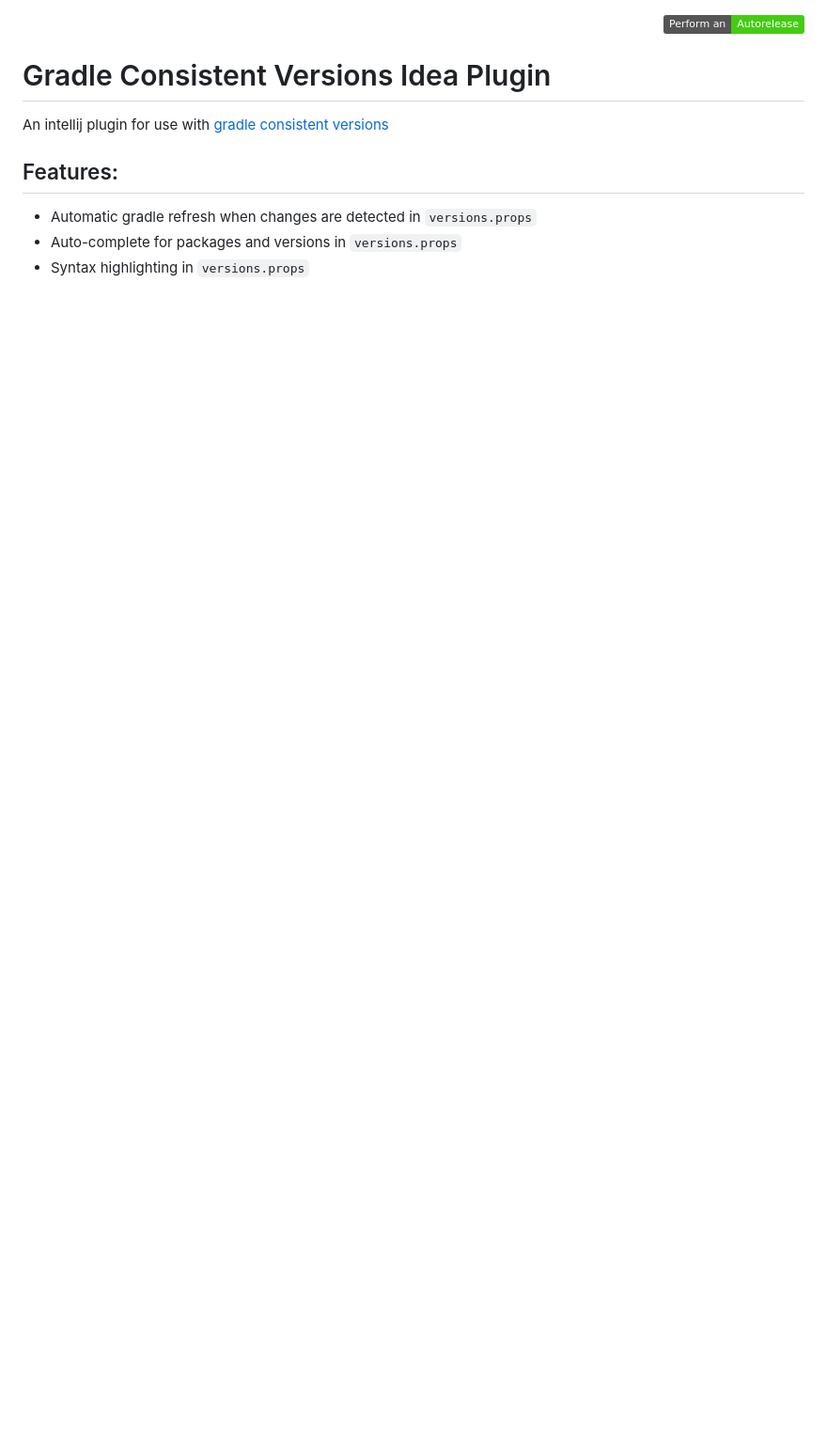
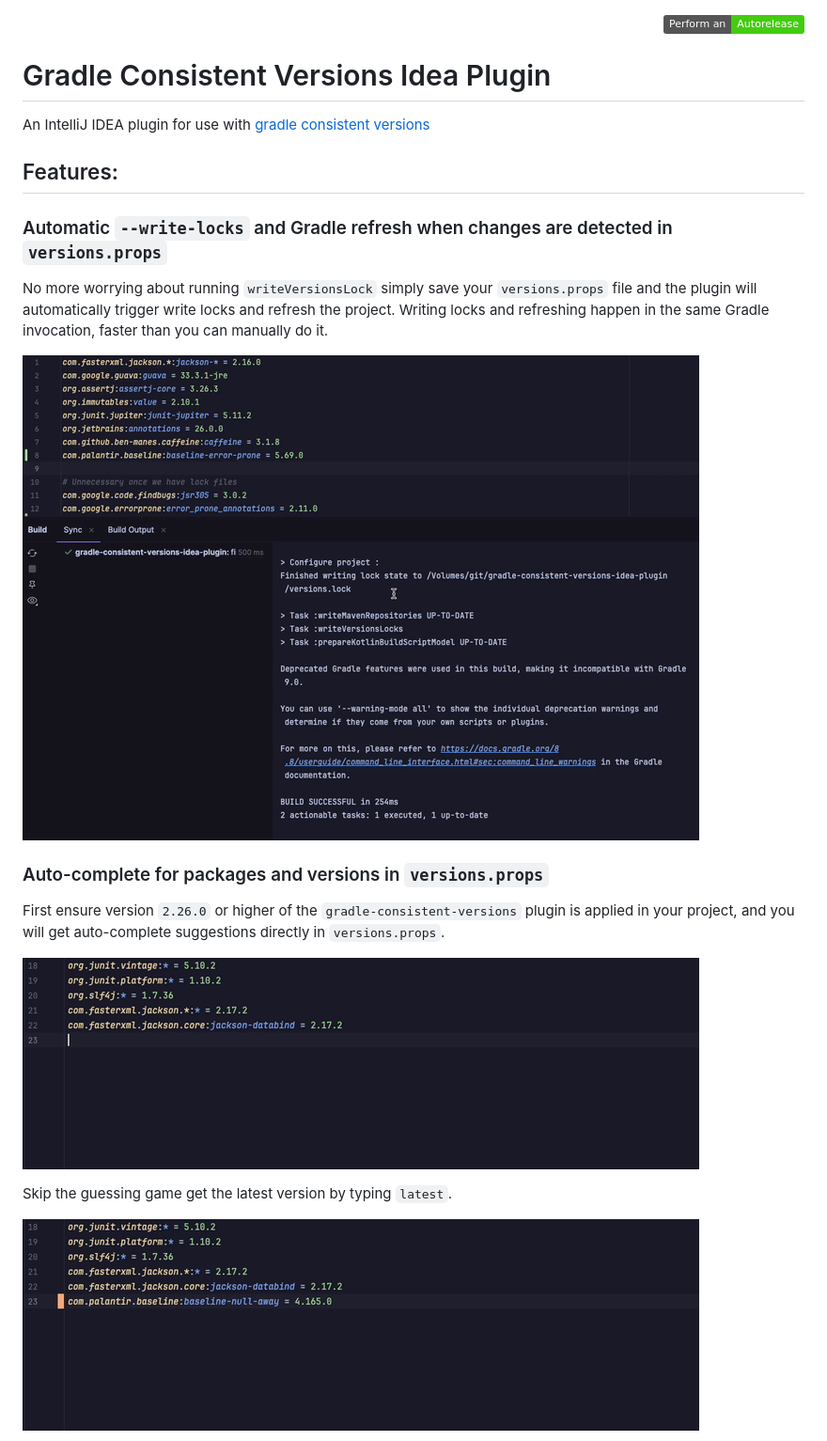
Before and after one commit to palantir/gradle-consistent-versions-idea-plugin, a Markdown page: README.md, the part around one of its changes. Shown at 94% size. Drawn GitHub-style; pictures changed too: media/latest.gif (added), media/suggestions.gif (added), media/write-versions-lock.gif (added); badges without logos; blank space fills up the shorter version.

Commit message:
Readme and plugin description improved (#42)
Readme and plugin description improved

```diff
--- a/README.md
+++ b/README.md
@@ -4,9 +4,20 @@
 
 # Gradle Consistent Versions Idea Plugin
 
-An intellij plugin for use with [gradle consistent versions](https://github.com/palantir/gradle-consistent-versions)
+An IntelliJ IDEA plugin for use with [gradle consistent versions](https://github.com/palantir/gradle-consistent-versions)
 
 ## Features:
-- Automatic gradle refresh when changes are detected in `versions.props`
-- Auto-complete for packages and versions in `versions.props`
-- Syntax highlighting in `versions.props`
+### Automatic `--write-locks` and Gradle refresh when changes are detected in `versions.props`
+No more worrying about running `writeVersionsLock` simply save your `versions.props` file and the plugin will automatically trigger write locks and refresh the project. Writing locks and refreshing happen in the same Gradle invocation, faster than you can manually do it.
+
+![Write Versions Lock](media/write-versions-lock.gif)
+
+### Auto-complete for packages and versions in `versions.props`
+First ensure version `2.26.0` or higher of the `gradle-consistent-versions` plugin is applied in your project, and you will get auto-complete suggestions directly in `versions.props`.
+
+![Remote Suggestions](media/suggestions.gif)
+
+Skip the guessing game get the latest version by typing `latest`.
+
+![Latest Suggestion](media/latest.gif)
+
```
Also changed, not shown: other parts of README.md (+13 -0 lines), media/cache.gif (added), media/commenter.gif (added), media/highlighting.png (added), 3 other files.
